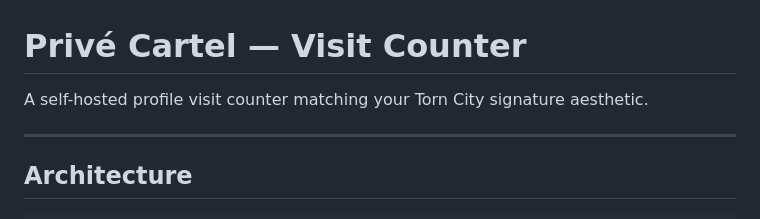
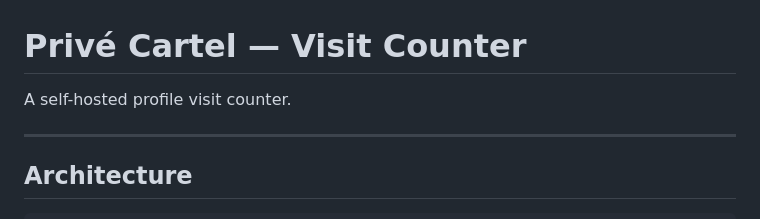
Before and after one commit to skillerious/VisitorCounter, a Markdown page: README.md, the part around the change. Drawn GitHub-style.

```diff
--- a/README.md
+++ b/README.md
@@ -1,6 +1,6 @@
 # Privé Cartel — Visit Counter
 
-A self-hosted profile visit counter matching your Torn City signature aesthetic.
+A self-hosted profile visit counter.
 
 ---
 
```
